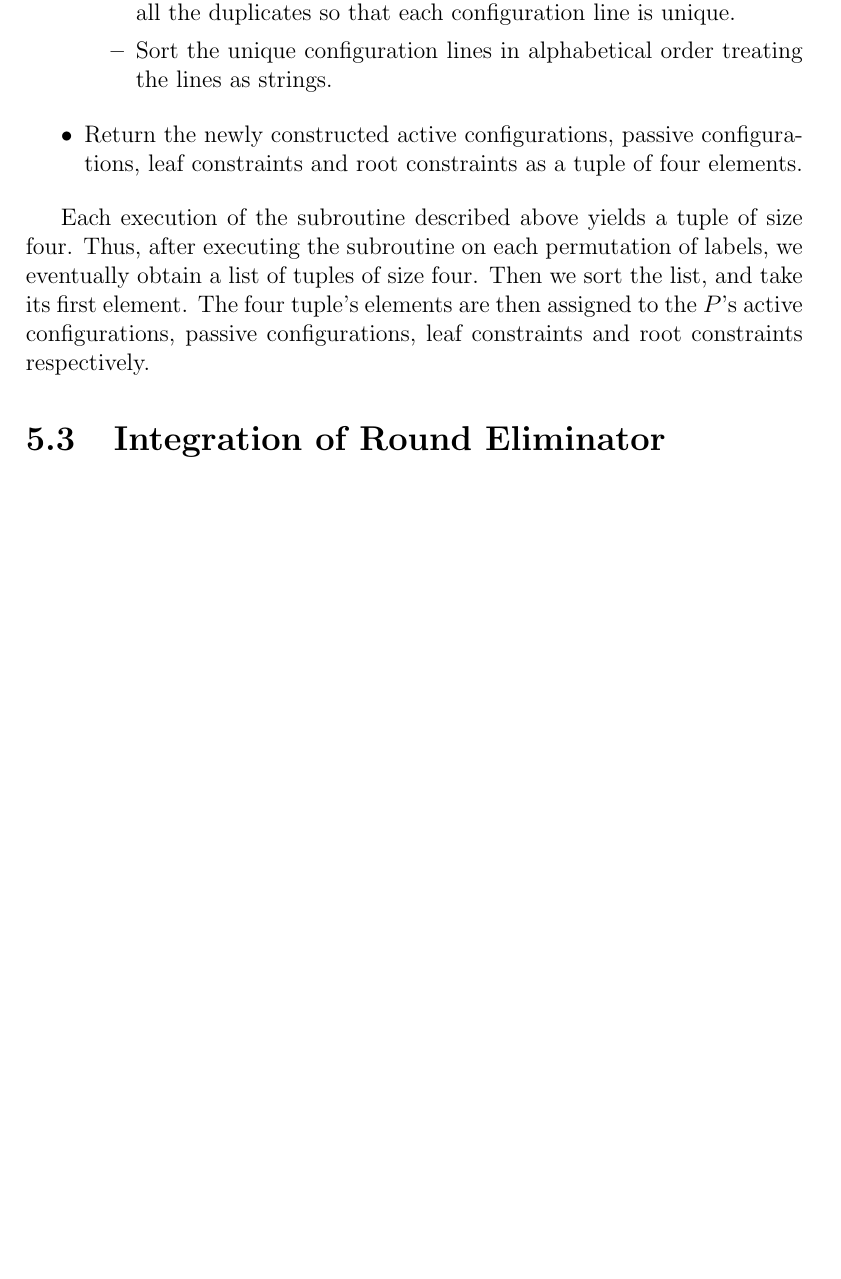
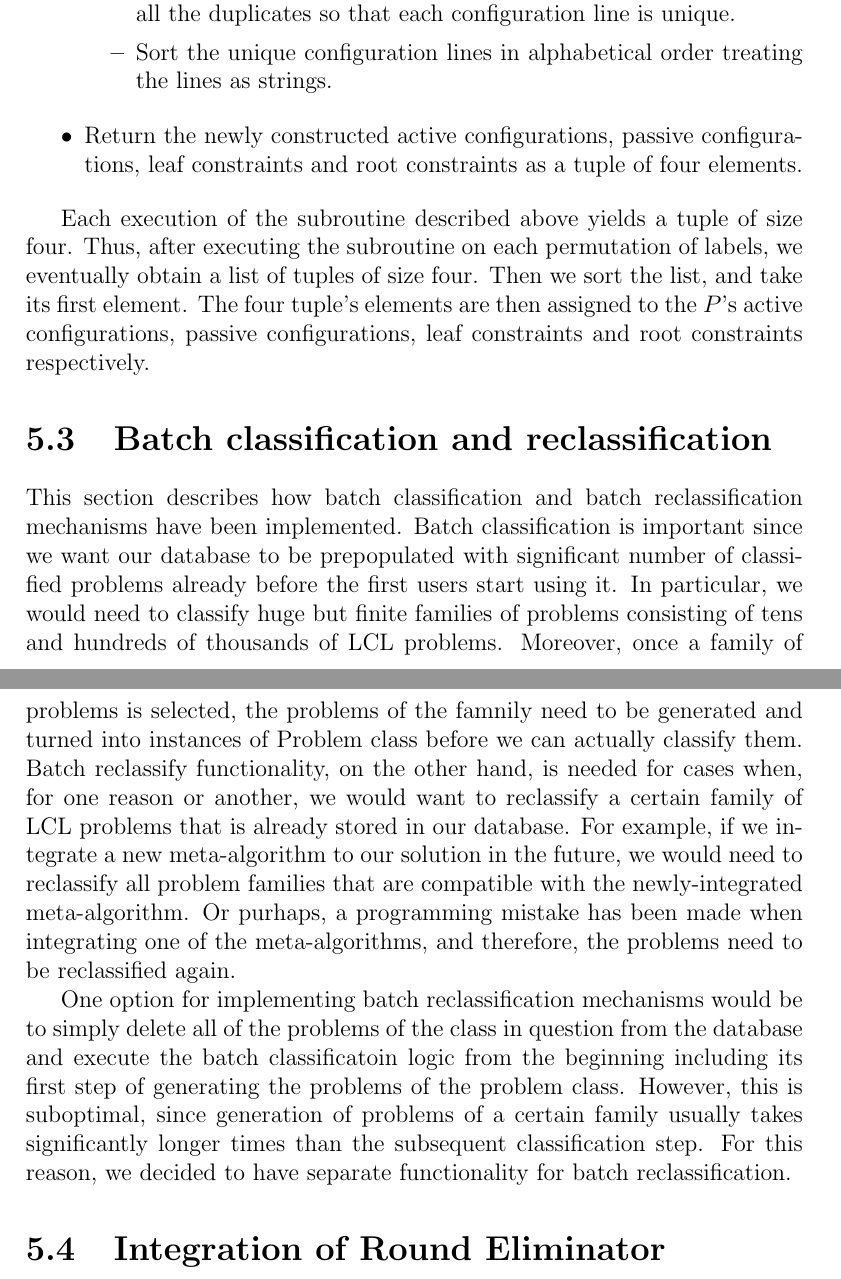
Before and after one commit to AleksTeresh/lcl-classifier, a LaTeX thesis (report/thesis-example.tex, which reads report/5implementation.tex): part of page 49 of 62 before the commit and two parts of pages 49 and 50 of 62 after it, the two joined at a grey line, cut so that both start at the same text, the shorter picture padded with empty space. Compiled offline with pdfLaTeX.

Commit message:
text: intro paragraph for batch (re)classification section

```diff
--- a/report/5implementation.tex
+++ b/report/5implementation.tex
@@ -352,7 +352,42 @@ constraints and root constraints respectively.
 % \end{algorithm}
 
 
-% \section{Batch classification and reclassification}
+\section{Batch classification and reclassification}
+
+This section describes how batch classification and
+batch reclassification mechanisms have been implemented.
+Batch classification is important since we want our database
+to be prepopulated with significant number of classified
+problems already before the first users start using it.
+In particular, we would need to classify huge but finite
+families of problems consisting of tens and hundreds of
+thousands of LCL problems. Moreover, once a family of
+problems is selected, the problems of the famnily need to
+be generated and turned into instances of Problem class before
+we can actually classify them. Batch reclassify functionality,
+on the other hand, is needed for cases when, for one reason
+or another, we would want to reclassify a certain
+family of LCL problems that is already stored in our
+database. For example, if we integrate a new meta-algorithm
+to our solution in the future, we would need to reclassify
+all problem families that are compatible with the newly-integrated
+meta-algorithm. Or purhaps, a programming mistake has been
+made when integrating one of the meta-algorithms, and therefore,
+the problems need to be reclassified again.
+
+One option for implementing batch reclassification
+mechanisms would be to simply delete all of the problems
+of the class in question from the database and execute
+the batch classificatoin logic from the beginning
+including its first step of generating the problems
+of the problem class. However, this is suboptimal,
+since generation of problems of a certain family
+usually takes significantly longer times than
+the subsequent classification step. For this reason,
+we decided to have separate functionality for
+batch reclassification.
+
+
 
 \section{Integration of Round Eliminator}
 
```
Also changed, not shown: report/5implementation.tex (4 more changed lines).
